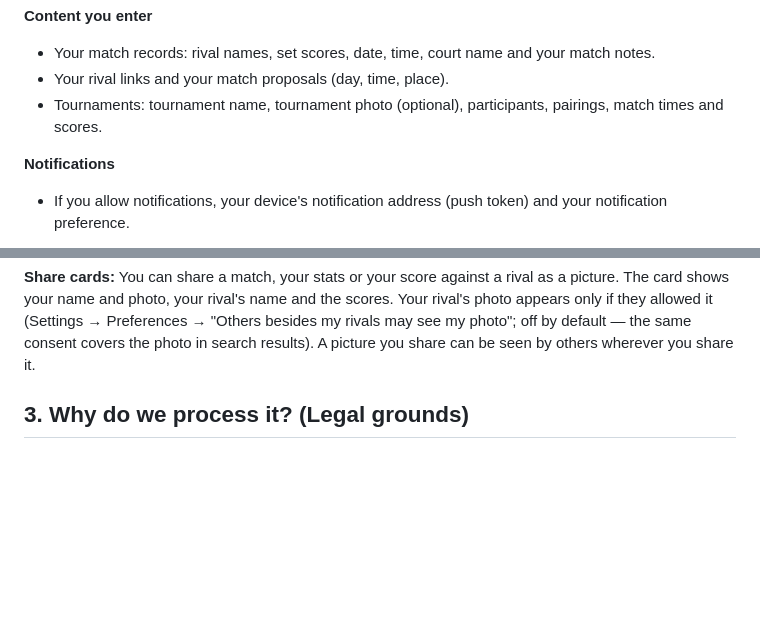
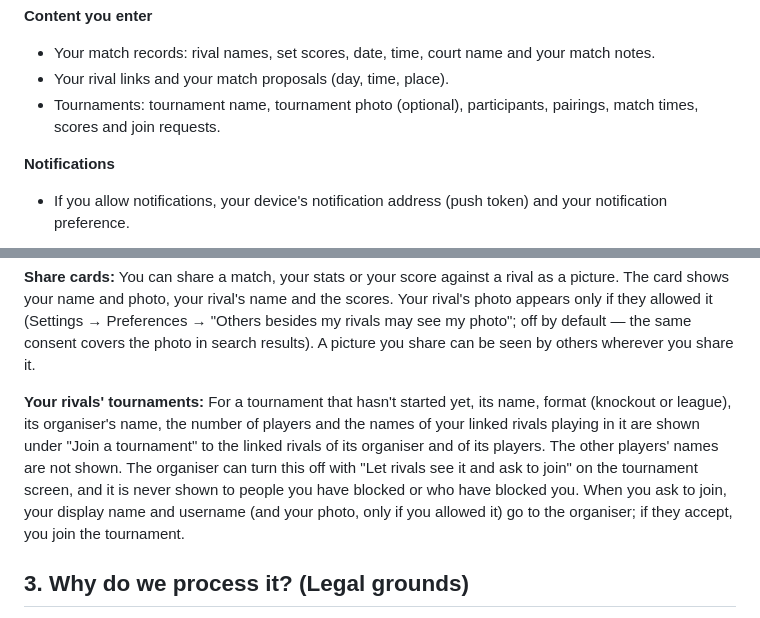
Before and after one commit to auratics/auratics, a Markdown page: kortpro/privacy-policy-en.md, 2 parts joined by grey strips. GitHub-like rendering; blank space fills up the shorter version.

Commit message:
docs(kortpro): describe rivals' tournaments and join requests

```diff
--- a/kortpro/privacy-policy-en.md
+++ b/kortpro/privacy-policy-en.md
@@ -42,7 +42,7 @@ Personal Data Protection Law No. 6698 (KVKK).
   your match notes.
 - Your rival links and your match proposals (day, time, place).
 - Tournaments: tournament name, tournament photo (optional), participants,
-  pairings, match times and scores.
+  pairings, match times, scores and join requests.
 
 **Notifications**
 - If you allow notifications, your device's notification address (push
@@ -103,6 +103,16 @@ the scores. Your rival's photo appears only if they allowed it (Settings →
 Preferences → "Others besides my rivals may see my photo"; off by default — the
 same consent covers the photo in search results). A picture you share can be seen by
 others wherever you share it.
+
+**Your rivals' tournaments:** For a tournament that hasn't started yet, its
+name, format (knockout or league), its organiser's name, the number of
+players and the names of your linked rivals playing in it are shown under
+"Join a tournament" to the linked rivals of its organiser and of its players.
+The other players' names are not shown. The organiser can turn this off with
+"Let rivals see it and ask to join" on the tournament screen, and it is never
+shown to people you have blocked or who have blocked you. When you ask to
+join, your display name and username (and your photo, only if you allowed it)
+go to the organiser; if they accept, you join the tournament.
 
 ## 3. Why do we process it? (Legal grounds)
 
```
Also changed, not shown: kortpro/privacy-policy.md (+11 -1 lines).
